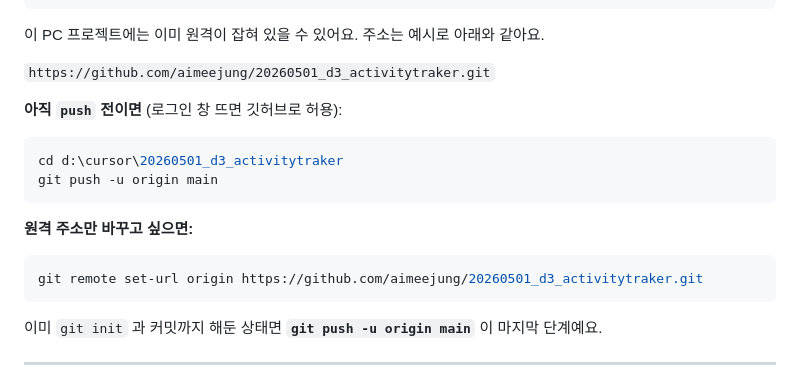
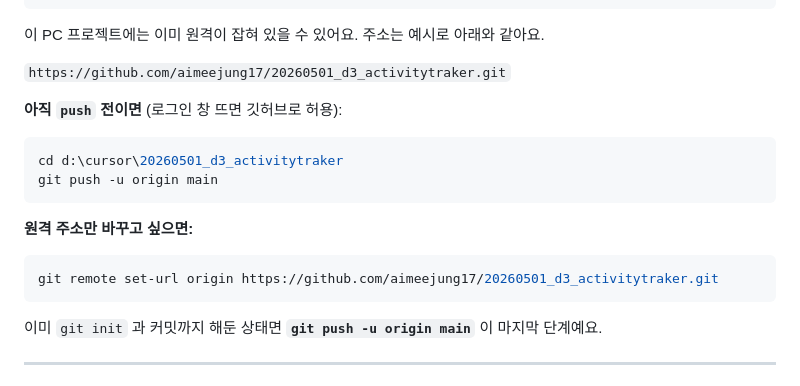
Before and after one commit to aimeejung17/260501_d3_20260501_d3_activitytraker, a Markdown page: README.md, the part around the change. Drawn GitHub-style.

Commit message:
docs: README 원격 URL을 aimeejung17 계정으로 수정
Made-with: Cursor

````diff
--- a/README.md
+++ b/README.md
@@ -71,7 +71,7 @@ git commit --amend --reset-author --no-edit
 
 이 PC 프로젝트에는 이미 원격이 잡혀 있을 수 있어요. 주소는 예시로 아래와 같아요.
 
-`https://github.com/aimeejung/20260501_d3_activitytraker.git`
+`https://github.com/aimeejung17/20260501_d3_activitytraker.git`
 
 **아직 `push` 전이면** (로그인 창 뜨면 깃허브로 허용):
 
@@ -83,7 +83,7 @@ git push -u origin main
 **원격 주소만 바꾸고 싶으면:**
 
 ```powershell
-git remote set-url origin https://github.com/aimeejung/20260501_d3_activitytraker.git
+git remote set-url origin https://github.com/aimeejung17/20260501_d3_activitytraker.git
 ```
 
 이미 `git init` 과 커밋까지 해둔 상태면 **`git push -u origin main`** 이 마지막 단계예요.
````
